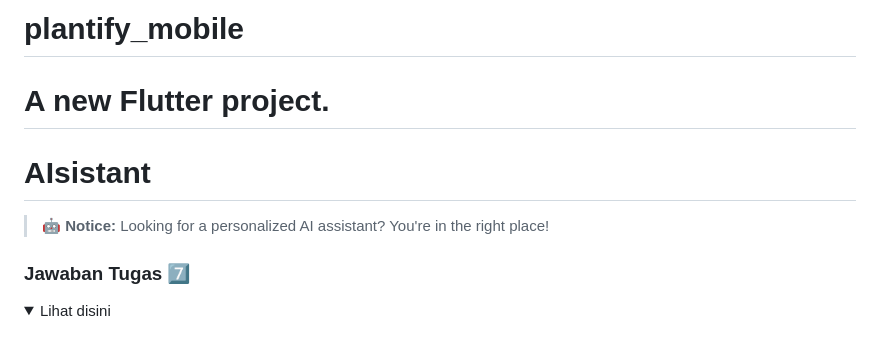
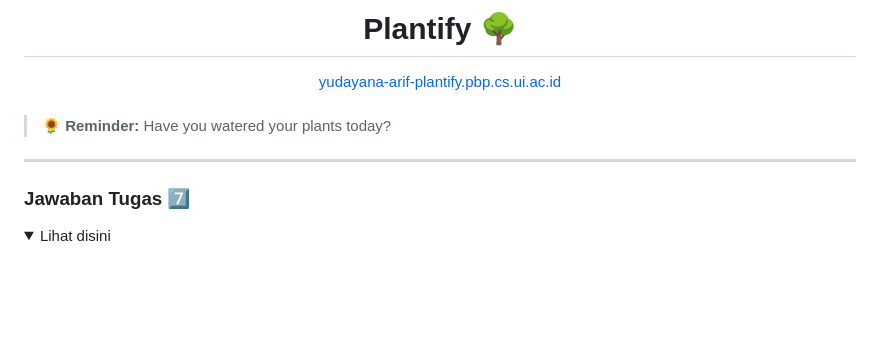
Before and after one commit to ryuun1corn/plantify-mobile, a Markdown page: README.md, the part around the change. Drawn GitHub-style; blank space fills up the shorter version.

Commit message:
chore: update readme to replicate original plantify

```diff
--- a/README.md
+++ b/README.md
@@ -1,10 +1,16 @@
-# plantify_mobile
+# <center>Plantify :deciduous_tree:</center>
 
-# A new Flutter project.
+<center>
+    <a href="http://yudayana-arif-plantify.pbp.cs.ui.ac.id/" target="_blank">
+        yudayana-arif-plantify.pbp.cs.ui.ac.id
+    </a>
+    <br>
+</center>
+<br>
 
-# AIsistant
+> :sunflower: **Reminder:** Have you watered your plants today?
 
-> :robot: **Notice:** Looking for a personalized AI assistant? You're in the right place!
+---
 
 ### Jawaban Tugas :seven:
 
```
